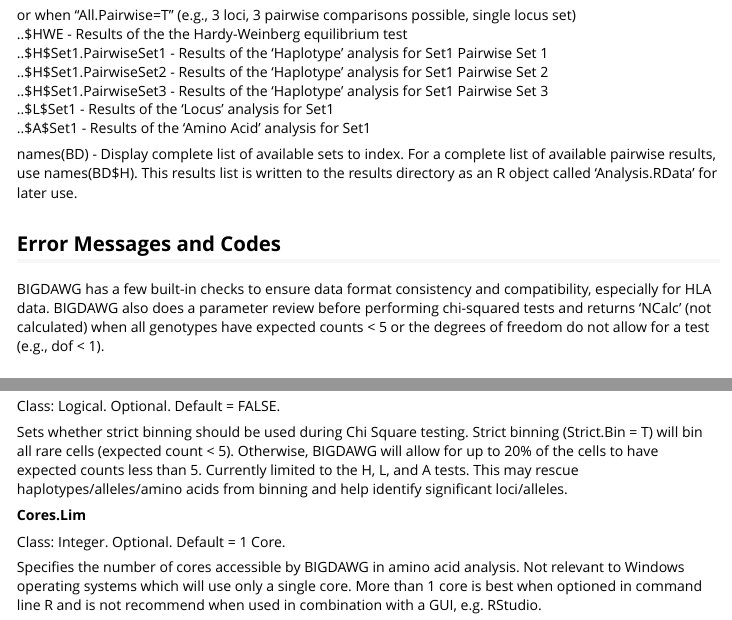
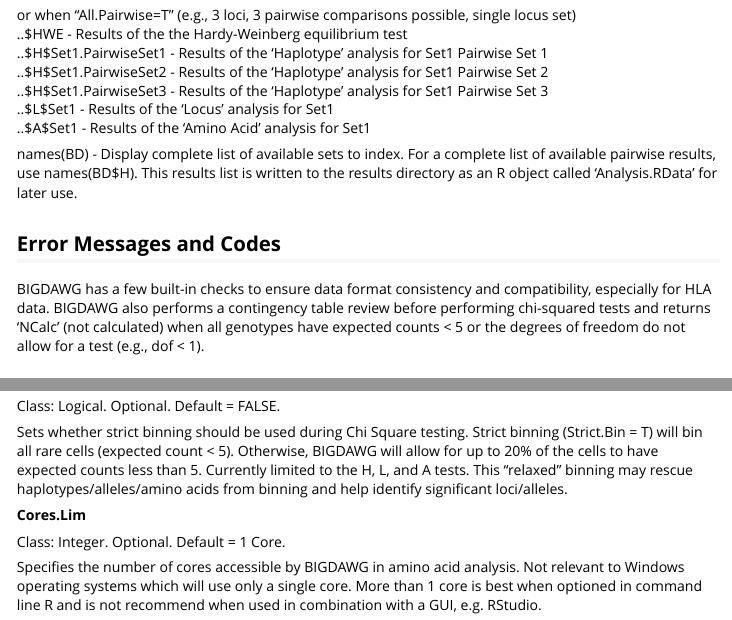
Before and after one commit to IgDAWG/BIGDAWG, an R Markdown document (vignettes/BIGDAWG.Rmd): the page in a window 1100 px wide, from 2620 px down, and a second part further down, joined at a grey line. Rendered offline with R 4.5, knitr and Pandoc, with nearby package versions.

Commit message:
Adjusted A Test ChiSq Check

```diff
--- a/vignettes/BIGDAWG.Rmd
+++ b/vignettes/BIGDAWG.Rmd
@@ -91,7 +91,7 @@
 
 ## Error Messages and Codes
 
-BIGDAWG has a few built-in checks to ensure data format consistency and compatibility, especially for HLA data. BIGDAWG also does a parameter review before performing chi-squared tests and returns ‘NCalc’ (not calculated) when all genotypes have expected counts < 5 or the degrees of freedom do not allow for a test (e.g., dof < 1).
+BIGDAWG has a few built-in checks to ensure data format consistency and compatibility, especially for HLA data. BIGDAWG also performs a contingency table review before performing chi-squared tests and returns ‘NCalc’ (not calculated) when all genotypes have expected counts < 5 or the degrees of freedom do not allow for a test (e.g., dof < 1).
 
 ## Known Issues
 
@@ -178,7 +178,7 @@
 
 Class: Logical. Optional. Default = FALSE.
 
-Sets whether strict binning should be used during Chi Square testing. Strict binning (Strict.Bin = T) will bin all rare cells (expected count < 5). Otherwise, BIGDAWG will allow for up to 20% of the cells to have expected counts less than 5. Currently limited to the H, L, and A tests. This may rescue haplotypes/alleles/amino acids from binning and help identify significant loci/alleles.
+Sets whether strict binning should be used during Chi Square testing. Strict binning (Strict.Bin = T) will bin all rare cells (expected count < 5). Otherwise, BIGDAWG will allow for up to 20% of the cells to have expected counts less than 5. Currently limited to the H, L, and A tests. This "relaxed" binning may rescue haplotypes/alleles/amino acids from binning and help identify significant loci/alleles.
 
 **Cores.Lim**
 
```
Also changed, not shown: R/A.R (+4 -4 lines).
